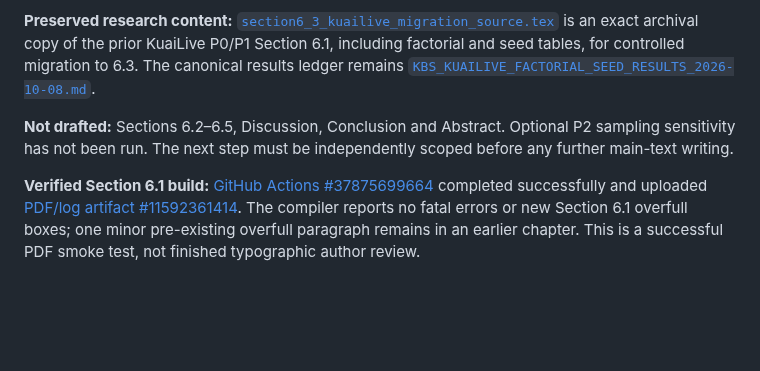
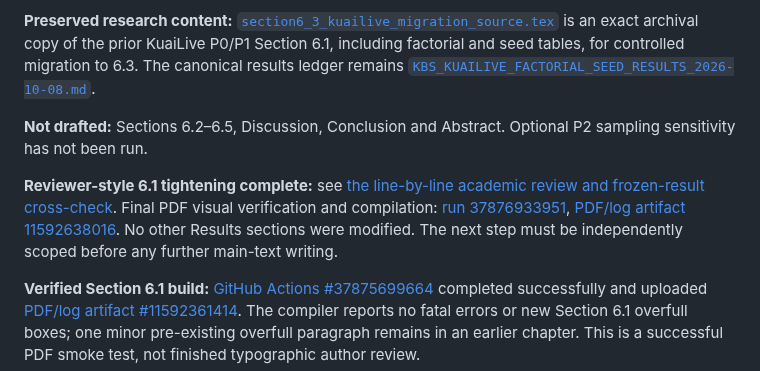
Before and after one commit to mzch0210/KuaiLive-Agent, a Markdown page: manuscript/kbs_latex/README.md, the part around the change. GitHub-like rendering; blank space fills up the shorter version.

Commit message:
Mark KBS Section 6.1 reviewer-tightened and compiled; preserve staged writing scope

```diff
--- a/manuscript/kbs_latex/README.md
+++ b/manuscript/kbs_latex/README.md
@@ -42,7 +42,9 @@ The hosted PDF compilation workflow is `.github/workflows/kbs-manuscript-latex-b
 
 **Preserved research content:** [`section6_3_kuailive_migration_source.tex`](section6_3_kuailive_migration_source.tex) is an exact archival copy of the prior KuaiLive P0/P1 Section 6.1, including factorial and seed tables, for controlled migration to 6.3. The canonical results ledger remains [`KBS_KUAILIVE_FACTORIAL_SEED_RESULTS_2026-10-08.md`](../../KBS_KUAILIVE_FACTORIAL_SEED_RESULTS_2026-10-08.md).
 
-**Not drafted:** Sections 6.2–6.5, Discussion, Conclusion and Abstract. Optional P2 sampling sensitivity has not been run. The next step must be independently scoped before any further main-text writing.
+**Not drafted:** Sections 6.2–6.5, Discussion, Conclusion and Abstract. Optional P2 sampling sensitivity has not been run.
+
+**Reviewer-style 6.1 tightening complete:** see [the line-by-line academic review and frozen-result cross-check](SECTION6_1_KBS_REVIEWER_TIGHTENING_2026-10-09.md). Final PDF visual verification and compilation: [run 37876933951](https://github.com/mzch0210/KuaiLive-Agent/actions/runs/37876933951), [PDF/log artifact 11592638016](https://github.com/mzch0210/KuaiLive-Agent/actions/runs/37876933951/artifacts/11592638016). No other Results sections were modified. The next step must be independently scoped before any further main-text writing.
 
 **Verified Section 6.1 build:** [GitHub Actions #37875699664](https://github.com/mzch0210/KuaiLive-Agent/actions/runs/37875699664) completed successfully and uploaded [PDF/log artifact #11592361414](https://github.com/mzch0210/KuaiLive-Agent/actions/runs/37875699664/artifacts/11592361414). The compiler reports no fatal errors or new Section 6.1 overfull boxes; one minor pre-existing overfull paragraph remains in an earlier chapter. This is a successful PDF smoke test, not finished typographic author review.
 
```
